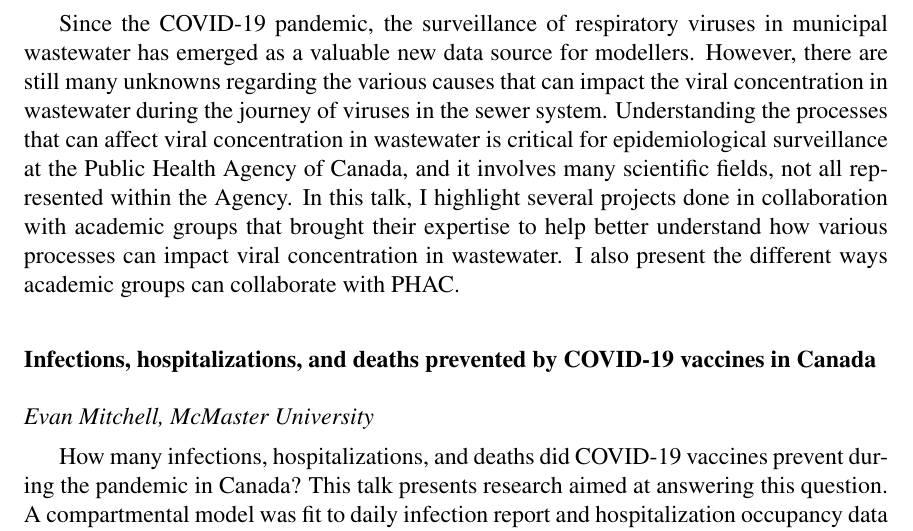
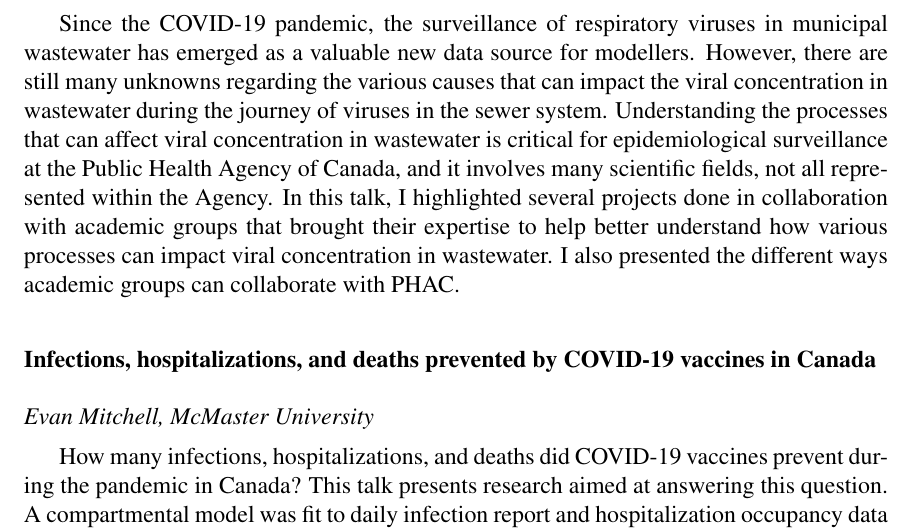
Before and after one commit to davidearn/birs-2023-workshop-report, a LaTeX document (birs-shell.tex, which reads talk_summaries/DavidChampredon_summary.tex): part of page 10 of 16, cut so that both start at the same text. Compiled offline with pdfLaTeX.

Commit message:
tweaks to dC's talk

```diff
--- a/talk_summaries/DavidChampredon_summary.tex
+++ b/talk_summaries/DavidChampredon_summary.tex
@@ -4,4 +4,4 @@
 Since the COVID-19 pandemic, the surveillance of respiratory viruses in municipal wastewater has emerged as a valuable new data source for modellers.
 However, there are still many unknowns regarding the various causes that can impact the viral concentration in wastewater during the journey of viruses in the sewer system.
 Understanding the processes that can affect viral concentration in wastewater is critical for epidemiological surveillance at the Public Health Agency of Canada, and it involves many scientific fields, not all represented within the Agency.
-In this talk, I highlight several projects done in collaboration with academic groups that brought their expertise to help better understand how various processes can impact viral concentration in wastewater. I also present the different ways academic groups can collaborate with PHAC.
+In this talk, I highlighted several projects done in collaboration with academic groups that brought their expertise to help better understand how various processes can impact viral concentration in wastewater. I also presented the different ways academic groups can collaborate with PHAC.
```
